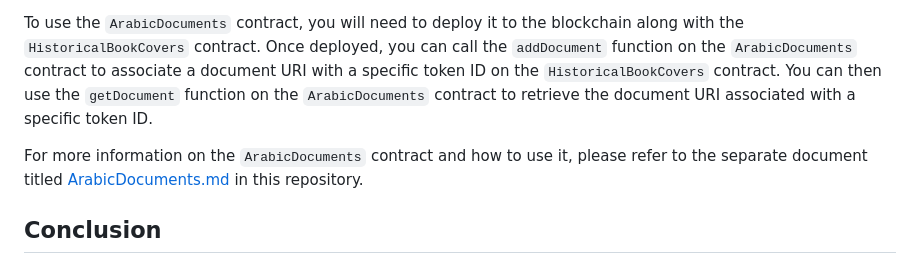
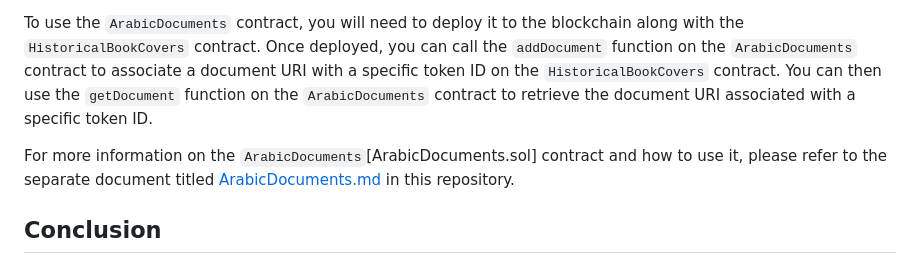
Before and after one commit to nasserhaji/HistoricalBookCovers, a Markdown page: README.md, the part around the change. Rendered like a GitHub page.

```diff
--- a/README.md
+++ b/README.md
@@ -161,7 +161,7 @@ In addition to the main `HistoricalBookCovers` contract, we have also developed
 
 To use the `ArabicDocuments` contract, you will need to deploy it to the blockchain along with the `HistoricalBookCovers` contract. Once deployed, you can call the `addDocument` function on the `ArabicDocuments` contract to associate a document URI with a specific token ID on the `HistoricalBookCovers` contract. You can then use the `getDocument` function on the `ArabicDocuments` contract to retrieve the document URI associated with a specific token ID.
 
-For more information on the `ArabicDocuments` contract and how to use it, please refer to the separate document titled [ArabicDocuments.md](ArabicDocuments.md) in this repository.
+For more information on the `ArabicDocuments`[ArabicDocuments.sol] contract and how to use it, please refer to the separate document titled [ArabicDocuments.md](ArabicDocuments.md) in this repository.
 
 ## Conclusion
 The `HistoricalBookCovers` contract and the `ArabicDocuments` contract provide a simple way to represent and store historical book covers and associated documents on the blockchain. They can be easily integrated into your smart contract project and customized to fit your specific use case.
```
